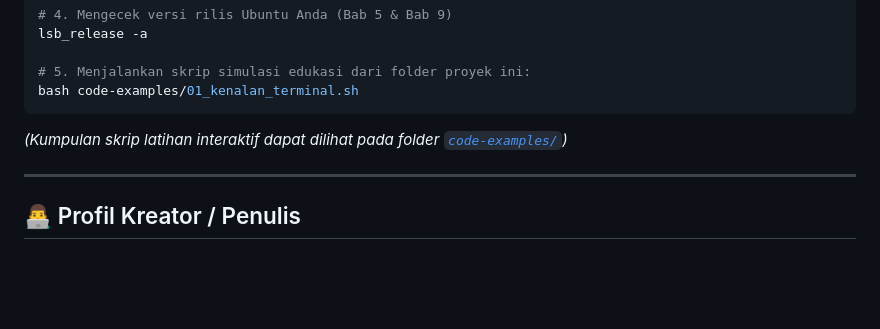
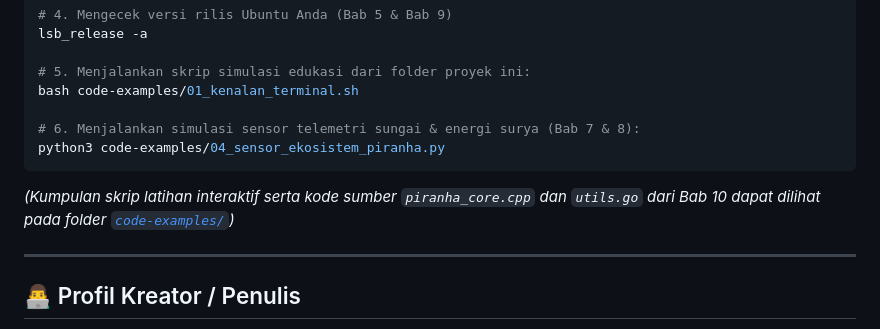
Before and after one commit to ilhampiranha08-tech/piranha-ubuntu, a Markdown page: README.md, the part around one of its changes. GitHub-like rendering; blank space fills up the shorter version.

Commit message:
docs: perbarui README.md dengan rujukan kode Bab 10 dan LICENSE-CODE

````diff
--- a/README.md
+++ b/README.md
@@ -114,9 +114,12 @@ lsb_release -a
 
 # 5. Menjalankan skrip simulasi edukasi dari folder proyek ini:
 bash code-examples/01_kenalan_terminal.sh
+
+# 6. Menjalankan simulasi sensor telemetri sungai & energi surya (Bab 7 & 8):
+python3 code-examples/04_sensor_ekosistem_piranha.py
 ```
 
-*(Kumpulan skrip latihan interaktif dapat dilihat pada folder [`code-examples/`](code-examples/))*
+*(Kumpulan skrip latihan interaktif serta kode sumber `piranha_core.cpp` dan `utils.go` dari Bab 10 dapat dilihat pada folder [`code-examples/`](code-examples/))*
 
 ---
 
````
Also changed, not shown: other parts of README.md (+1 -1 lines).
